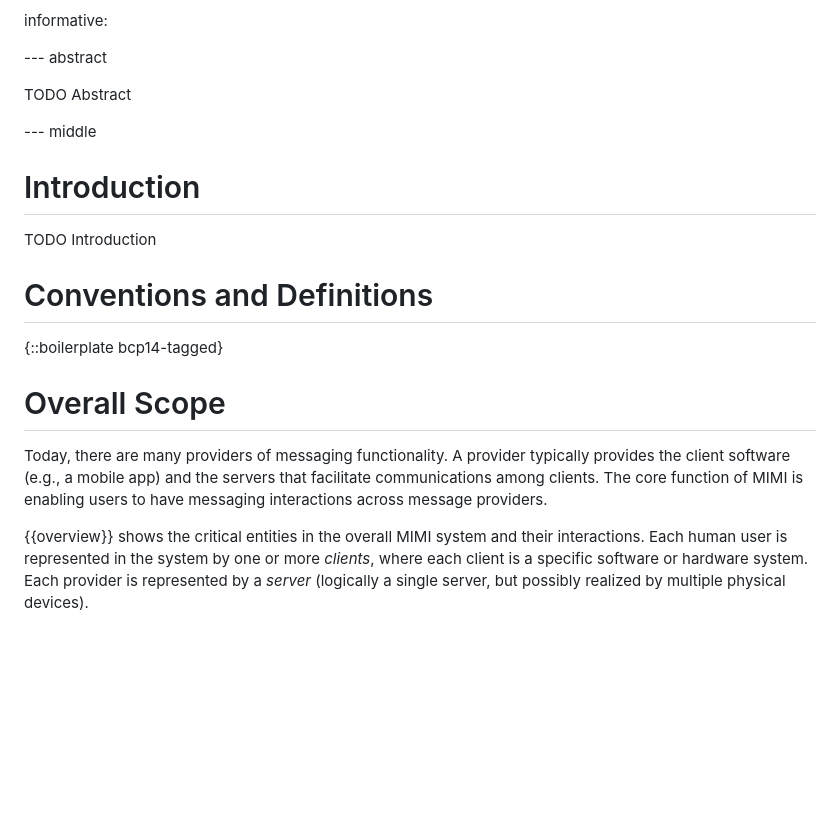
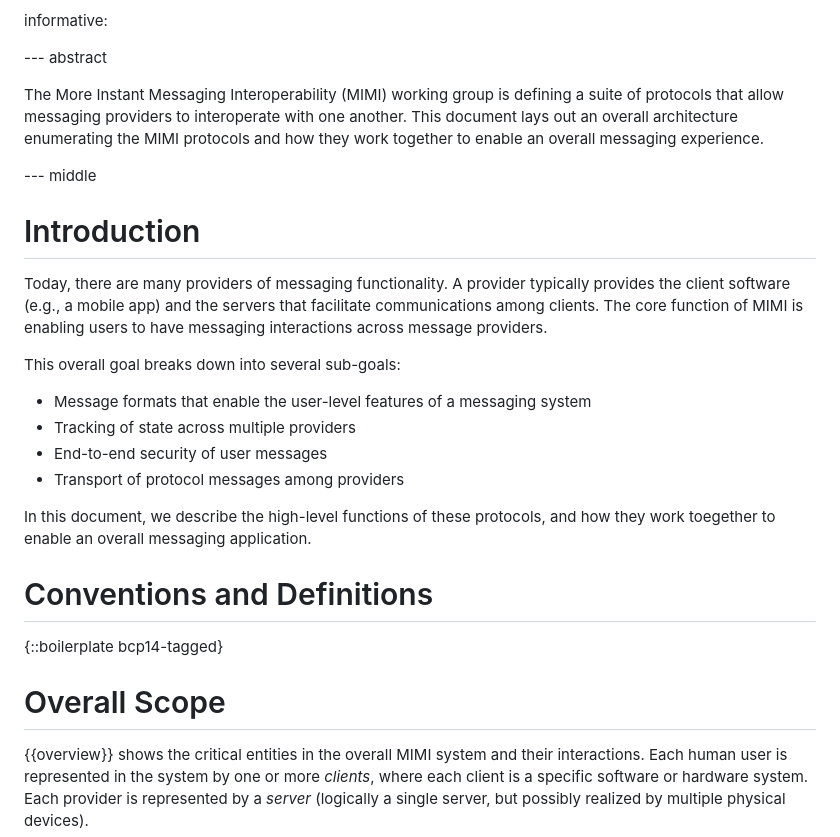
Before and after one commit to ietf-wg-mimi/mimi-arch, a Markdown page: draft-barnes-mimi-arch.md, the part around the change. GitHub-like rendering; blank space fills up the shorter version.

Commit message:
Fill in abstract and intro

```diff
--- a/draft-barnes-mimi-arch.md
+++ b/draft-barnes-mimi-arch.md
@@ -34,25 +34,35 @@ informative:
 
 --- abstract
 
-TODO Abstract
-
+The More Instant Messaging Interoperability (MIMI) working group is defining a
+suite of protocols that allow messaging providers to interoperate with one
+another.  This document lays out an overall architecture enumerating the MIMI
+protocols and how they work together to enable an overall messaging experience.
 
 --- middle
 
 # Introduction
 
-TODO Introduction
+Today, there are many providers of messaging functionality.  A provider
+typically provides the client software (e.g., a mobile app) and the servers that
+facilitate communications among clients.  The core function of MIMI is enabling
+users to have messaging interactions across message providers.
+
+This overall goal breaks down into several sub-goals:
+
+* Message formats that enable the user-level features of a messaging system
+* Tracking of state across multiple providers
+* End-to-end security of user messages
+* Transport of protocol messages among providers
+
+In this document, we describe the high-level functions of these protocols, and
+how they work toegether to enable an overall messaging application.
 
 # Conventions and Definitions
 
 {::boilerplate bcp14-tagged}
 
 # Overall Scope
-
-Today, there are many providers of messaging functionality.  A provider
-typically provides the client software (e.g., a mobile app) and the servers that
-facilitate communications among clients.  The core function of MIMI is enabling
-users to have messaging interactions across message providers.
 
 {{overview}} shows the critical entities in the overall MIMI system and their
 interactions.  Each human user is represented in the system by one or more
```
